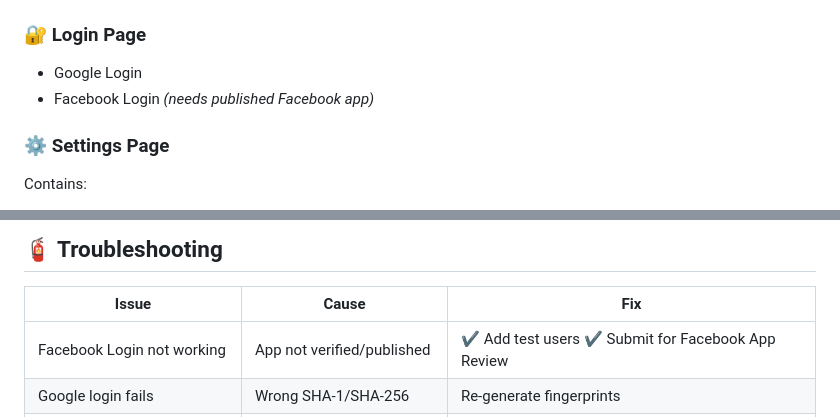
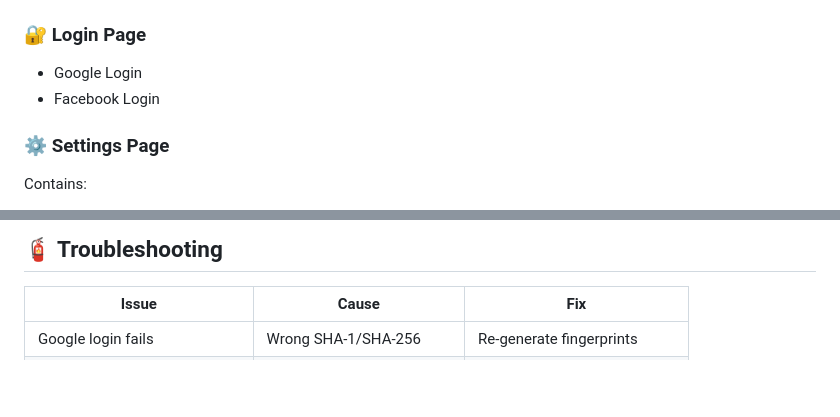
Before and after one commit to Ebrahim132024/Easacc-Task, a Markdown page: README.md, 2 parts joined by grey strips. Drawn GitHub-style; blank space fills up the shorter version.

```diff
--- a/README.md
+++ b/README.md
@@ -201,7 +195,7 @@ Facebook login requires:
 ### 🔐 Login Page
 
 * Google Login
-* Facebook Login *(needs published Facebook app)*
+* Facebook Login
 
 ### ⚙ Settings Page
 
@@ -221,7 +215,6 @@ Displays the chosen URL inside the app.
 
 | Issue                        | Cause                      | Fix                                               |
 | ---------------------------- | -------------------------- | ------------------------------------------------- |
-| Facebook Login not working   | App not verified/published | ✔ Add test users ✔ Submit for Facebook App Review |
 | Google login fails           | Wrong SHA-1/SHA-256        | Re-generate fingerprints                          |
 | BLE scan not showing devices | Missing permissions        | Request Bluetooth + Location                      |
 | Wi-Fi scan empty             | Location permission denied | Grant permission                                  |
```
Also changed, not shown: other parts of README.md (+3 -9 lines).
